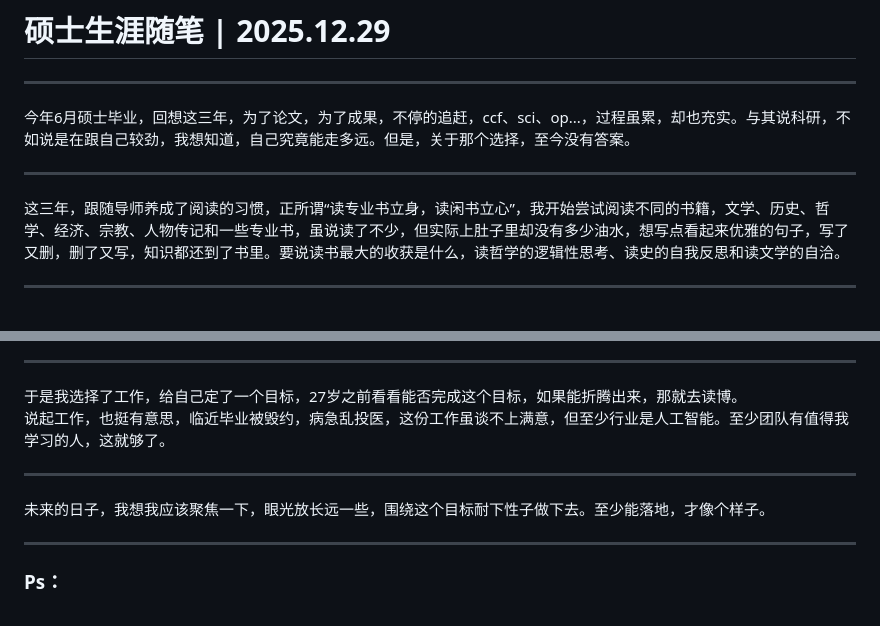
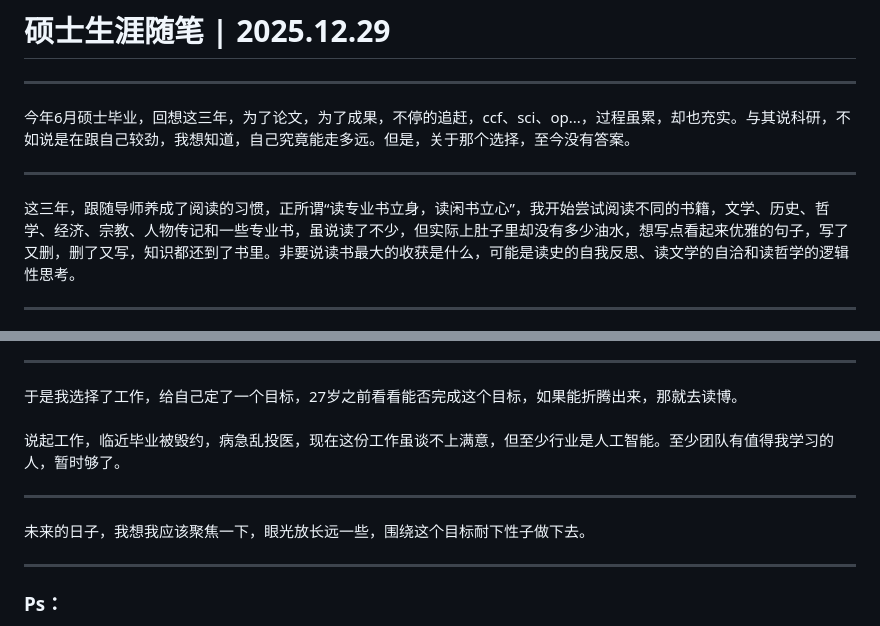
Before and after one commit to Asstar-X/Asstar-X.github.io, a Markdown page: projects/来｜去.md, 2 parts joined by grey strips. Drawn GitHub-style.

```diff
--- a/projects/来｜去.md
+++ b/projects/来｜去.md
@@ -8,7 +8,7 @@
 
 ---
 
-这三年，跟随导师养成了阅读的习惯，正所谓“读专业书立身，读闲书立心”，我开始尝试阅读不同的书籍，文学、历史、哲学、经济、宗教、人物传记和一些专业书，虽说读了不少，但实际上肚子里却没有多少油水，想写点看起来优雅的句子，写了又删，删了又写，知识都还到了书里。要说读书最大的收获是什么，读哲学的逻辑性思考、读史的自我反思和读文学的自洽。
+这三年，跟随导师养成了阅读的习惯，正所谓“读专业书立身，读闲书立心”，我开始尝试阅读不同的书籍，文学、历史、哲学、经济、宗教、人物传记和一些专业书，虽说读了不少，但实际上肚子里却没有多少油水，想写点看起来优雅的句子，写了又删，删了又写，知识都还到了书里。非要说读书最大的收获是什么，可能是读史的自我反思、读文学的自洽和读哲学的逻辑性思考。
 
 ---
 
@@ -17,12 +17,12 @@
 
 ---
 
-于是我选择了工作，给自己定了一个目标，27岁之前看看能否完成这个目标，如果能折腾出来，那就去读博。
-说起工作，也挺有意思，临近毕业被毁约，病急乱投医，这份工作虽谈不上满意，但至少行业是人工智能。至少团队有值得我学习的人，这就够了。
+于是我选择了工作，给自己定了一个目标，27岁之前看看能否完成这个目标，如果能折腾出来，那就去读博。   <br>
+说起工作，临近毕业被毁约，病急乱投医，现在这份工作虽谈不上满意，但至少行业是人工智能。至少团队有值得我学习的人，暂时够了。
 
 ---
 
-未来的日子，我想我应该聚焦一下，眼光放长远一些，围绕这个目标耐下性子做下去。至少能落地，才像个样子。
+未来的日子，我想我应该聚焦一下，眼光放长远一些，围绕这个目标耐下性子做下去。
 
 ---
 
```
Also changed, not shown: other parts of projects/来｜去.md (+1 -1 lines), README.md (+3 -0 lines), projects/AI挑战赛.md (+6 -18 lines), images/AI_group.jpg (added), images/Author.jpg (added), images/READ_group.jpg (added), images/WechatIMG41.jpg (deleted), 2 other files.
